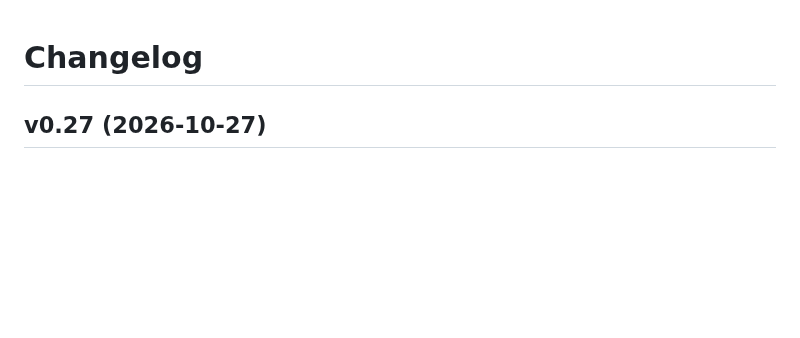
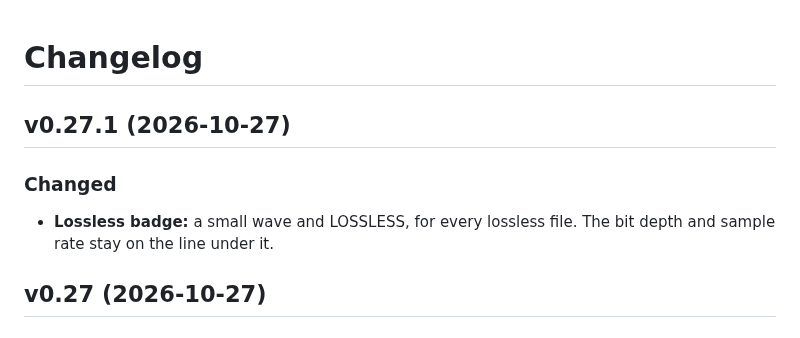
Before and after one commit to stefanobuttarelli/betterPod, a Markdown page: CHANGELOG.md, the part around the change. GitHub-like rendering; blank space fills up the shorter version.

```diff
--- a/CHANGELOG.md
+++ b/CHANGELOG.md
@@ -1,4 +1,9 @@
 # Changelog
+
+## v0.27.1 (2026-10-27)
+
+### Changed
+- **Lossless badge:** a small wave and LOSSLESS, for every lossless file. The bit depth and sample rate stay on the line under it.
 
 ## v0.27 (2026-10-27)
 
```
Also changed, not shown: README.md (+3 -3 lines), docs/images/hero.png, docs/images/nowplaying.png, 5 other files.
